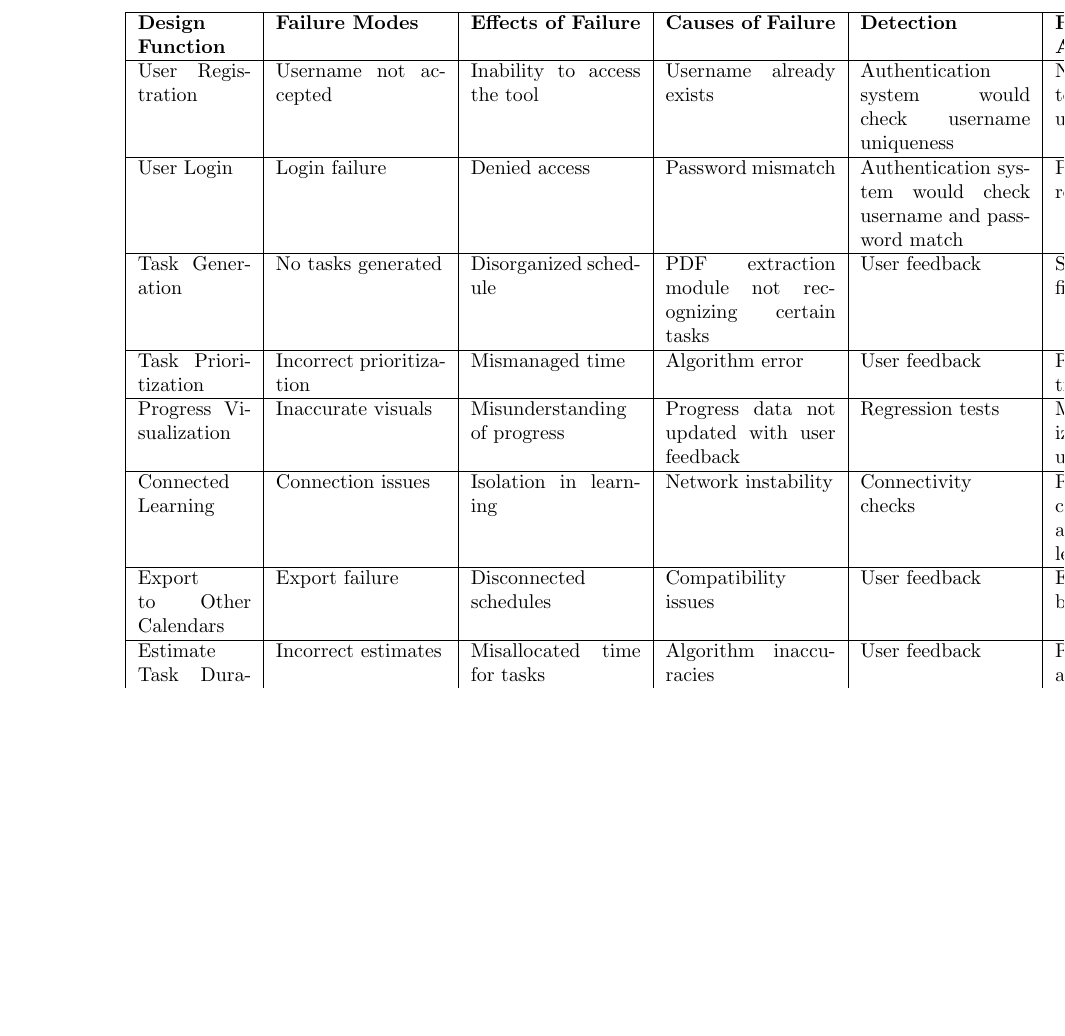
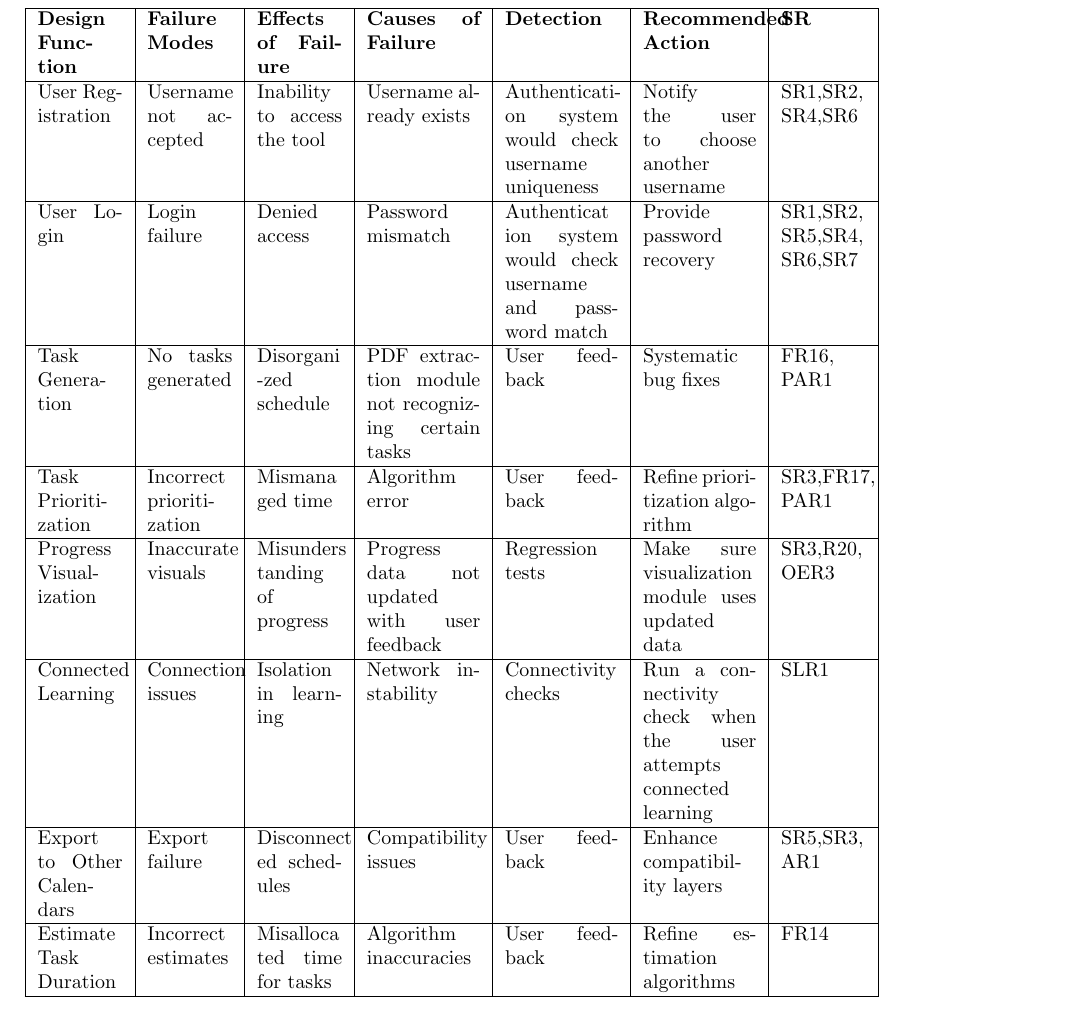
Before and after one commit to katrina799/4G06CapstoneProjectT5, a LaTeX document (docs/HazardAnalysis/HazardAnalysis.tex): part of page 6 of 9, cut so that both start at the same text, the shorter picture padded with empty space. Compiled offline with pdfLaTeX.

Commit message:
the table size in HA has been fixed

```diff
--- a/docs/HazardAnalysis/HazardAnalysis.tex
+++ b/docs/HazardAnalysis/HazardAnalysis.tex
@@ -121,34 +121,33 @@ The primary aim of this document is to determine potential hazards within the sy
 \end{enumerate}
 
 \clearpage % Start a new page
-\begin{landscape}
-    \pagestyle{empty}%
 
 \section{Failure Mode and Effect Analysis}
 
 
-\begin{longtable}{|p{2cm}|p{3cm}|p{3cm}|p{3cm}|p{3cm}|p{3cm}|p{2cm}|}
+
+\begin{longtable}{|p{1.5cm}|p{1.5cm}|p{1.5cm}|p{2cm}|p{2cm}|p{2cm}|p{1.5cm}|}
   \hline
   \textbf{Design Function} & \textbf{Failure Modes} & \textbf{Effects of Failure} & \textbf{Causes of Failure} & \textbf{Detection} & \textbf{Recommended Action} & \textbf{SR} \\
   \hline
-User Registration & Username not accepted & Inability to access the tool & Username already exists & Authentication system would check username uniqueness & Notify the user to choose another username & SR1 SR2 SR4 SR6 \\
+  User Registration & Username not accepted & Inability to access the tool & Username already exists & Authenticati\-on system would check username\newline uniqueness & Notify the user to choose another username & SR1,SR2, SR4,SR6 \\
   \hline
-User Login & Login failure & Denied access & Password mismatch & Authentication system would check username and password match & Provide password recovery & SR1 SR2 SR5 SR4 SR6 SR7 \\
+  User Login & Login failure & Denied access & Password mismatch & Authenticat \-ion system would check username and password match & Provide password recovery & SR1,SR2, SR5,SR4, SR6,SR7 \\
   \hline
-Task Generation & No tasks generated & Disorganized schedule & PDF extraction module not recognizing certain tasks & User feedback & Systematic bug fixes & FR16 PAR1 \\
+  Task Generation & No tasks generated & Disorgani -zed schedule & PDF extraction module not recognizing certain tasks & User feedback & Systematic bug fixes & FR16, PAR1 \\
   \hline
-Task Prioritization & Incorrect prioritization & Mismanaged time & Algorithm error & User feedback & Refine prioritization algorithm & SR3 FR17 PAR1 \\
+  Task Prioritization & Incorrect prioritization & Mismana \-ged time & Algorithm error & User feedback & Refine prioritization algorithm & SR3,FR17, PAR1 \\
   \hline
-Progress Visualization & Inaccurate visuals & Misunderstanding of progress & Progress data not updated with user feedback & Regression tests & Make sure visualization module uses updated data & SR3 FR20 OER3 \\
+  Progress Visualization & Inaccurate visuals & Misunders \-tanding of progress & Progress data not updated with user feedback & Regression tests & Make sure visualization module uses updated data & SR3,R20, OER3 \\
   \hline
   Connected Learning & Connection issues & Isolation in learning & Network instability & Connectivity checks & Run a connectivity check when the user attempts connected learning & SLR1 \\
   \hline
-Export to Other Calendars & Export failure & Disconnected schedules & Compatibility issues & User feedback & Enhance compatibility layers & SR5 SR3 AR1 \\
+  Export to Other Calendars & Export failure & Disconnect \-ed schedules & Compatibility issues & User feedback & Enhance compatibility layers & SR5,SR3, AR1 \\
   \hline
-Estimate Task Duration & Incorrect estimates & Misallocated time for tasks & Algorithm inaccuracies & User feedback & Refine estimation algorithms & FR14 \\
+  Estimate Task Duration & Incorrect estimates & Misalloca \-ted time for tasks & Algorithm inaccuracies & User feedback & Refine estimation algorithms & FR14 \\
   \hline
   \end{longtable}
-\end{landscape}
+
   \pagestyle{plain}%
   \clearpage % End the landscape page and start a new page
 
```
Also changed, not shown: docs/HazardAnalysis/HazardAnalysis.pdf. Lines whose indentation alone changed are shown as unchanged.
